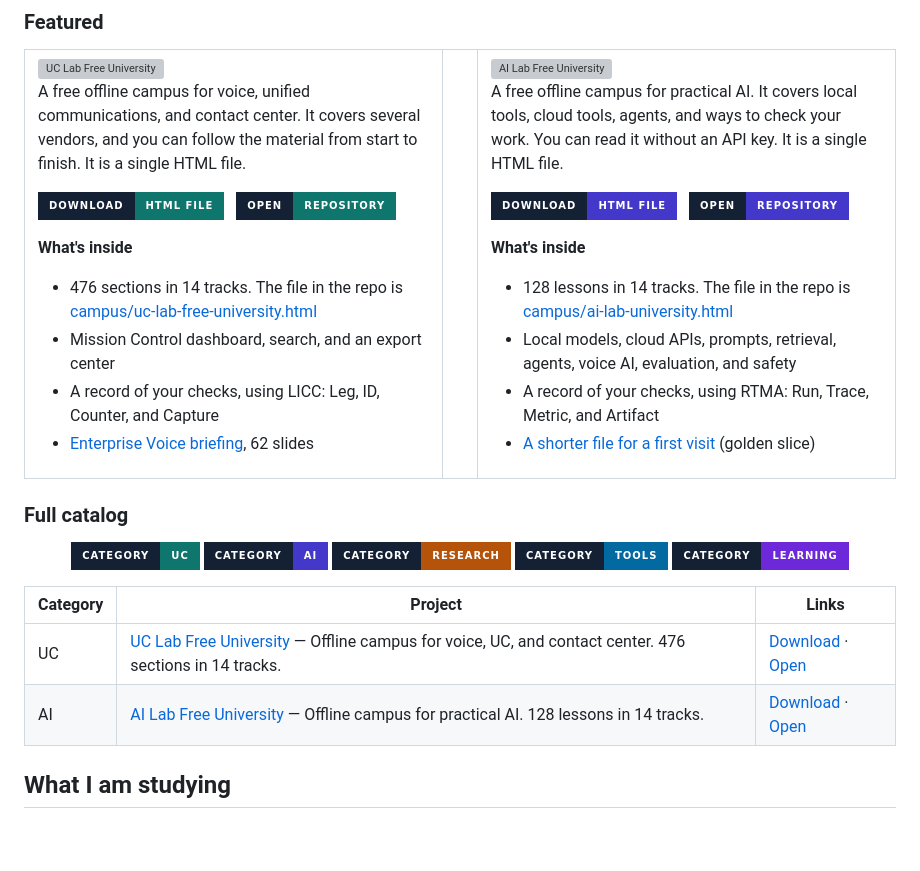
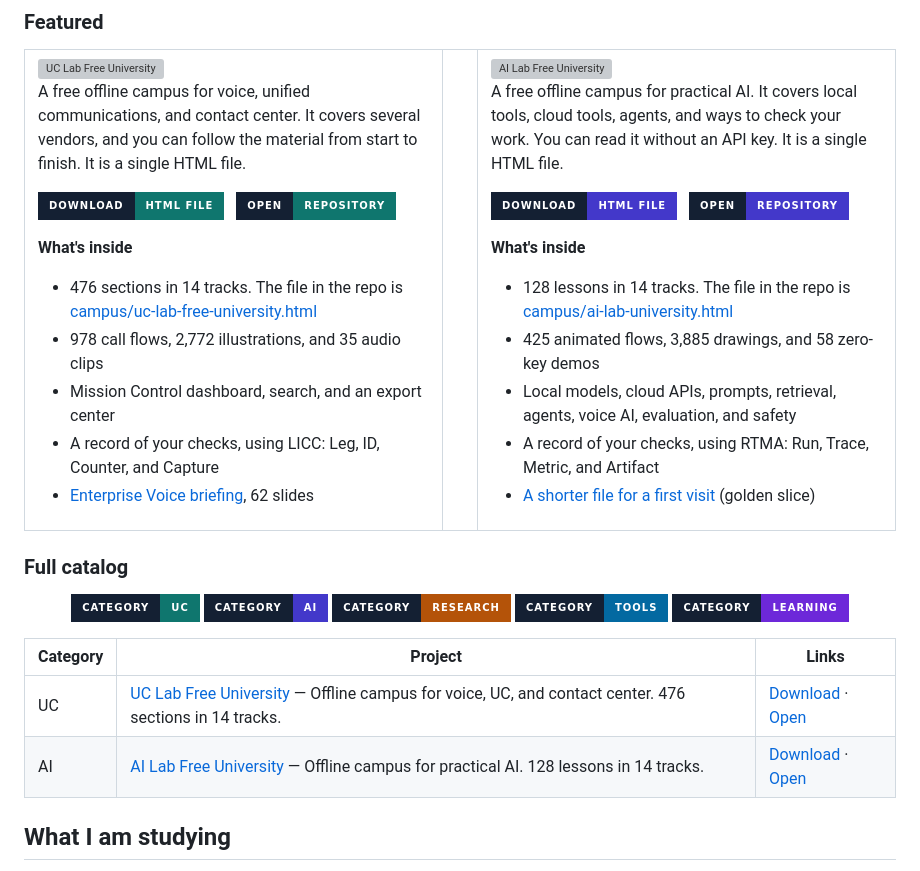
Before and after one commit to cipher0x9/cipher0x9, a Markdown page: README.md, the part around one of its changes. Rendered like a GitHub page; badges without logos; blank space fills up the shorter version; grey boxes are pictures that could not be loaded.

```diff
--- a/README.md
+++ b/README.md
@@ -60,6 +60,7 @@ The larger campuses are featured here. The table below is the full public list.
       <p><strong>What's inside</strong></p>
       <ul>
         <li>476 sections in 14 tracks. The file in the repo is <a href="https://github.com/cipher0x9/uc-lab-free-university-mesmerizing/blob/main/campus/uc-lab-free-university.html">campus/uc-lab-free-university.html</a></li>
+        <li>978 call flows, 2,772 illustrations, and 35 audio clips</li>
         <li>Mission Control dashboard, search, and an export center</li>
         <li>A record of your checks, using LICC: Leg, ID, Counter, and Capture</li>
         <li><a href="https://github.com/cipher0x9/uc-lab-free-university-mesmerizing/releases/download/v22.0/Enterprise-Voice-with-Cisco-Technologies-CC-Cloud-Migration.pptx">Enterprise Voice briefing</a>, 62 slides</li>
@@ -79,6 +80,7 @@ The larger campuses are featured here. The table below is the full public list.
       <p><strong>What's inside</strong></p>
       <ul>
         <li>128 lessons in 14 tracks. The file in the repo is <a href="https://github.com/cipher0x9/ai-lab-free-university-mesmerizing/blob/main/campus/ai-lab-university.html">campus/ai-lab-university.html</a></li>
+        <li>425 animated flows, 3,885 drawings, and 58 zero-key demos</li>
         <li>Local models, cloud APIs, prompts, retrieval, agents, voice AI, evaluation, and safety</li>
         <li>A record of your checks, using RTMA: Run, Trace, Metric, and Artifact</li>
         <li><a href="https://github.com/cipher0x9/ai-lab-free-university-mesmerizing/raw/main/downloads/golden-slice.html.zip">A shorter file for a first visit</a> (golden slice)</li>
```
Also changed, not shown: other parts of README.md (+4 -4 lines).
